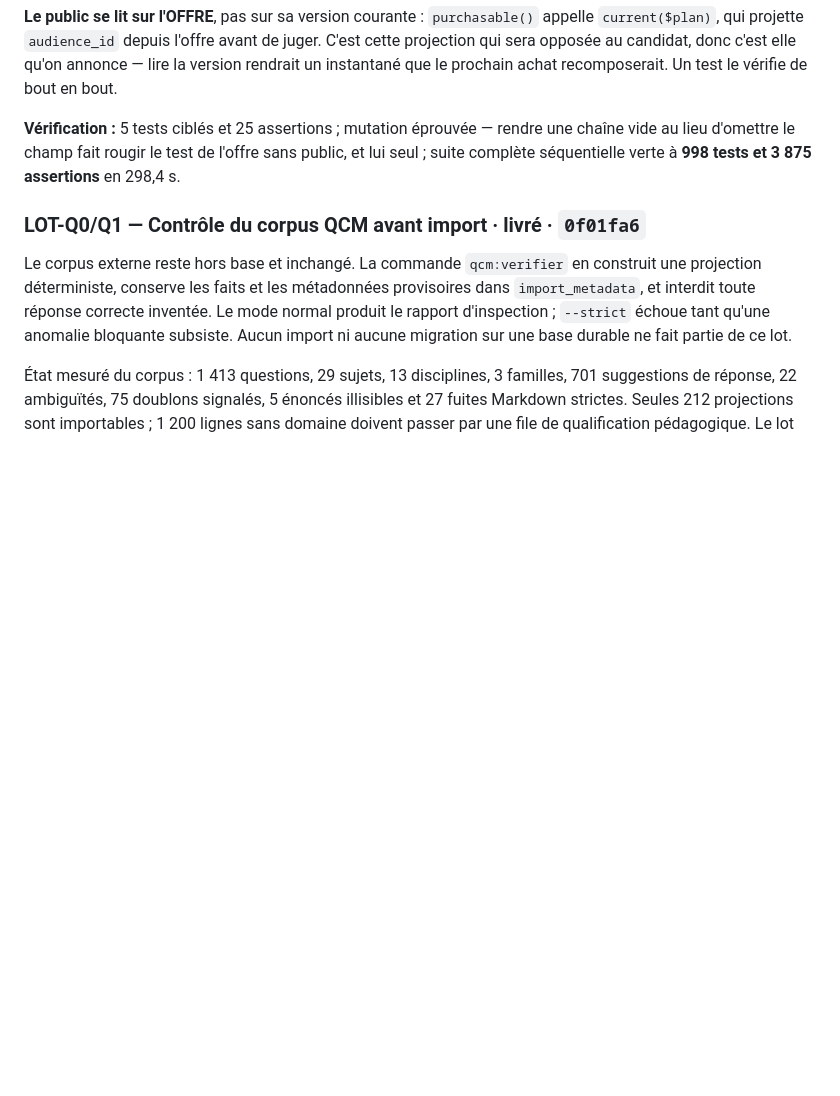
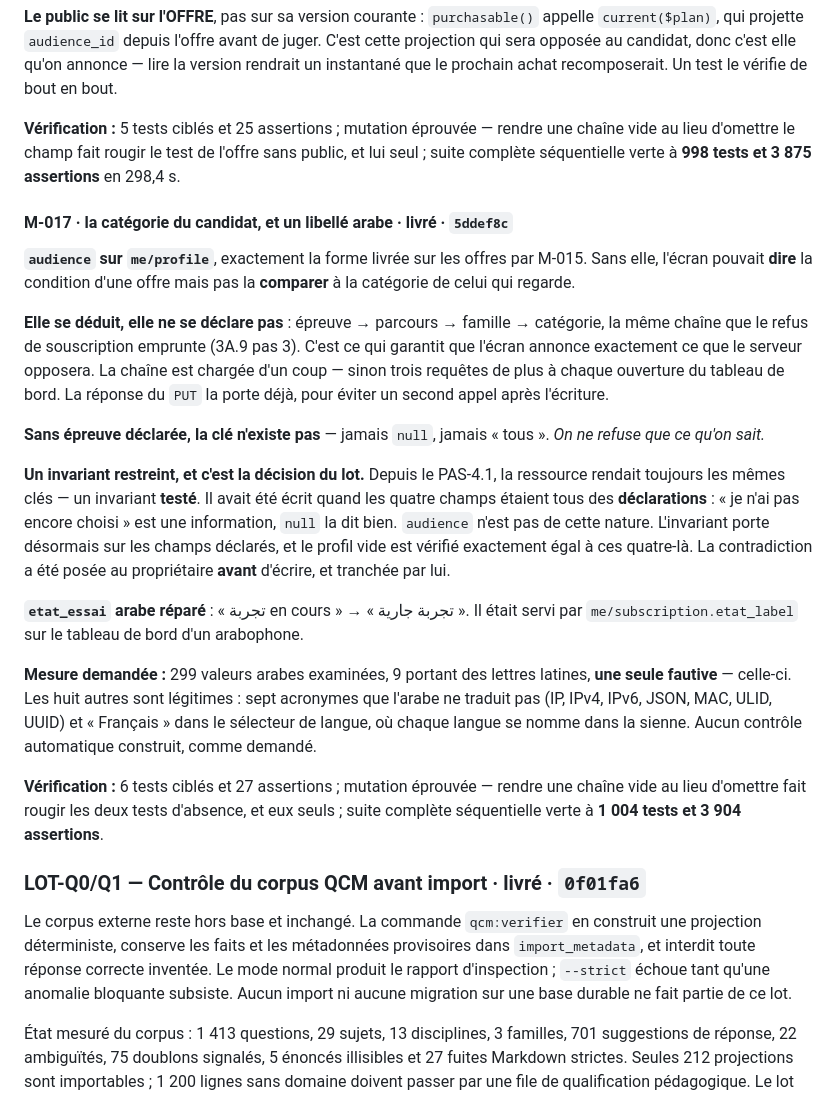
Before and after one commit to optimgov/Naja7i_backend_front, a Markdown page: docs/BACKLOG.md, the part around the change. GitHub-like rendering; blank space fills up the shorter version.

Commit message:
docs: inscrire la categorie du candidat au journal des pas
Le lot 5ddef8c entre au journal et au backlog, avec la restriction
d'invariant qu'il porte et la mesure des locales arabes.

DET-97 — la deduction « epreuve -> categorie » existe desormais a trois
endroits, dont celui qui decide d'un refus de vente. A factoriser au
quatrieme usage : trois copies se surveillent, dix non.

DET-98 — personne ne controle les locales du serveur, alors que le serveur
en sert. La mesure est faite (299 valeurs, une seule fautive, huit
occurrences latines legitimes), le controle automatique est ecrivable en un
test, et la decision appartient au proprietaire.

```diff
--- a/docs/BACKLOG.md
+++ b/docs/BACKLOG.md
@@ -1868,6 +1868,43 @@ une chaîne vide au lieu d'omettre le champ fait rougir le test de l'offre sans
 public, et lui seul ; suite complète séquentielle verte à **998 tests et
 3 875 assertions** en 298,4 s.
 
+#### M-017 · la catégorie du candidat, et un libellé arabe · livré · `5ddef8c`
+
+**`audience` sur `me/profile`**, exactement la forme livrée sur les offres par
+M-015. Sans elle, l'écran pouvait **dire** la condition d'une offre mais pas la
+**comparer** à la catégorie de celui qui regarde.
+
+**Elle se déduit, elle ne se déclare pas** : épreuve → parcours → famille →
+catégorie, la même chaîne que le refus de souscription emprunte (3A.9 pas 3).
+C'est ce qui garantit que l'écran annonce exactement ce que le serveur opposera.
+La chaîne est chargée d'un coup — sinon trois requêtes de plus à chaque ouverture
+du tableau de bord. La réponse du `PUT` la porte déjà, pour éviter un second
+appel après l'écriture.
+
+**Sans épreuve déclarée, la clé n'existe pas** — jamais `null`, jamais « tous ».
+*On ne refuse que ce qu'on sait.*
+
+**Un invariant restreint, et c'est la décision du lot.** Depuis le PAS-4.1, la
+ressource rendait toujours les mêmes clés — un invariant **testé**. Il avait été
+écrit quand les quatre champs étaient tous des **déclarations** : « je n'ai pas
+encore choisi » est une information, `null` la dit bien. `audience` n'est pas de
+cette nature. L'invariant porte désormais sur les champs déclarés, et le profil
+vide est vérifié exactement égal à ces quatre-là. La contradiction a été posée au
+propriétaire **avant** d'écrire, et tranchée par lui.
+
+**`etat_essai` arabe réparé** : « تجربة en cours » → « تجربة جارية ». Il était
+servi par `me/subscription.etat_label` sur le tableau de bord d'un arabophone.
+
+**Mesure demandée :** 299 valeurs arabes examinées, 9 portant des lettres
+latines, **une seule fautive** — celle-ci. Les huit autres sont légitimes : sept
+acronymes que l'arabe ne traduit pas (IP, IPv4, IPv6, JSON, MAC, ULID, UUID) et
+« Français » dans le sélecteur de langue, où chaque langue se nomme dans la
+sienne. Aucun contrôle automatique construit, comme demandé.
+
+**Vérification :** 6 tests ciblés et 27 assertions ; mutation éprouvée — rendre
+une chaîne vide au lieu d'omettre fait rougir les deux tests d'absence, et eux
+seuls ; suite complète séquentielle verte à **1 004 tests et 3 904 assertions**.
+
 ### LOT-Q0/Q1 — Contrôle du corpus QCM avant import · livré · `0f01fa6`
 
 Le corpus externe reste hors base et inchangé. La commande
```
Also changed, not shown: docs/DETTE.md (+2 -0 lines), docs/PAS.md (+1 -0 lines).
